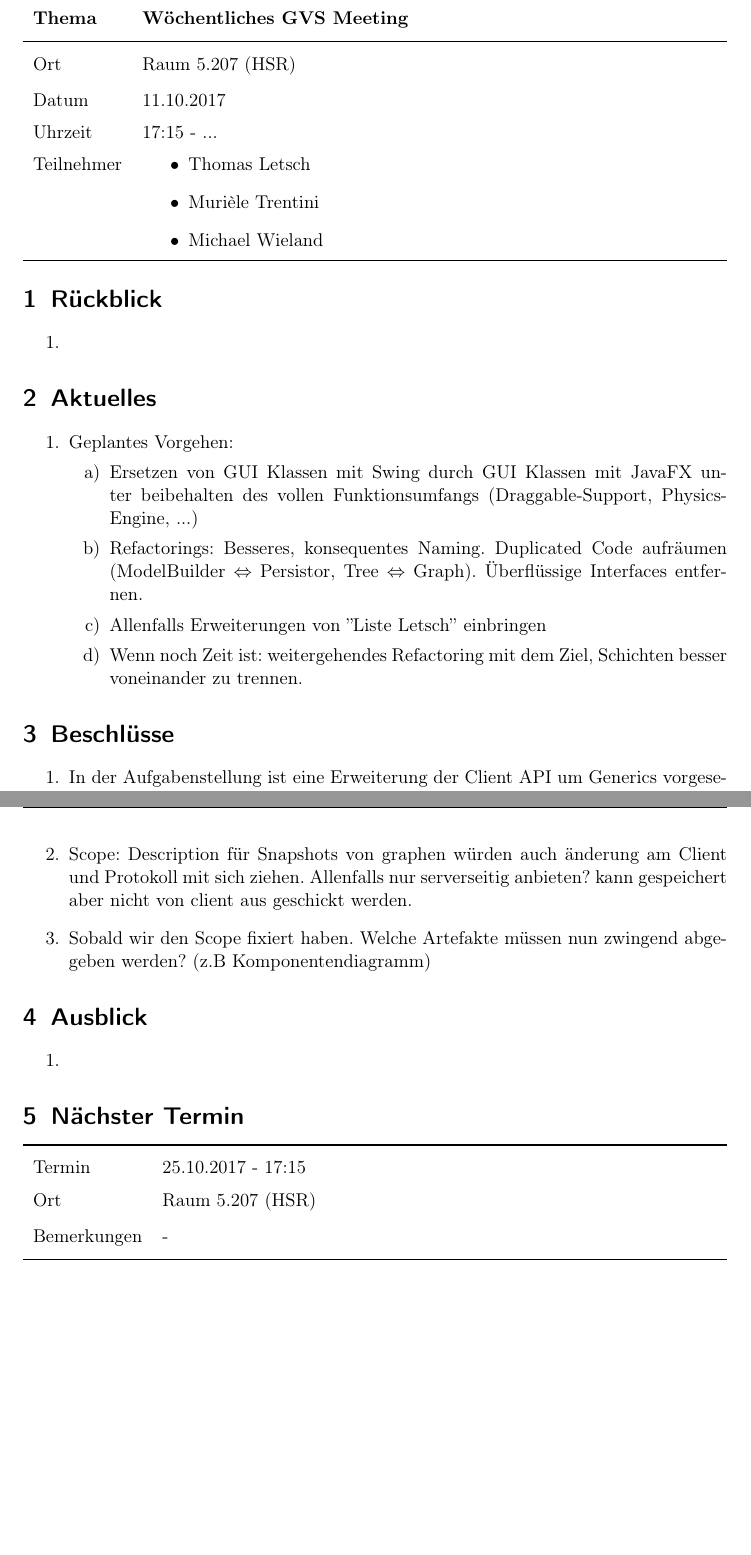
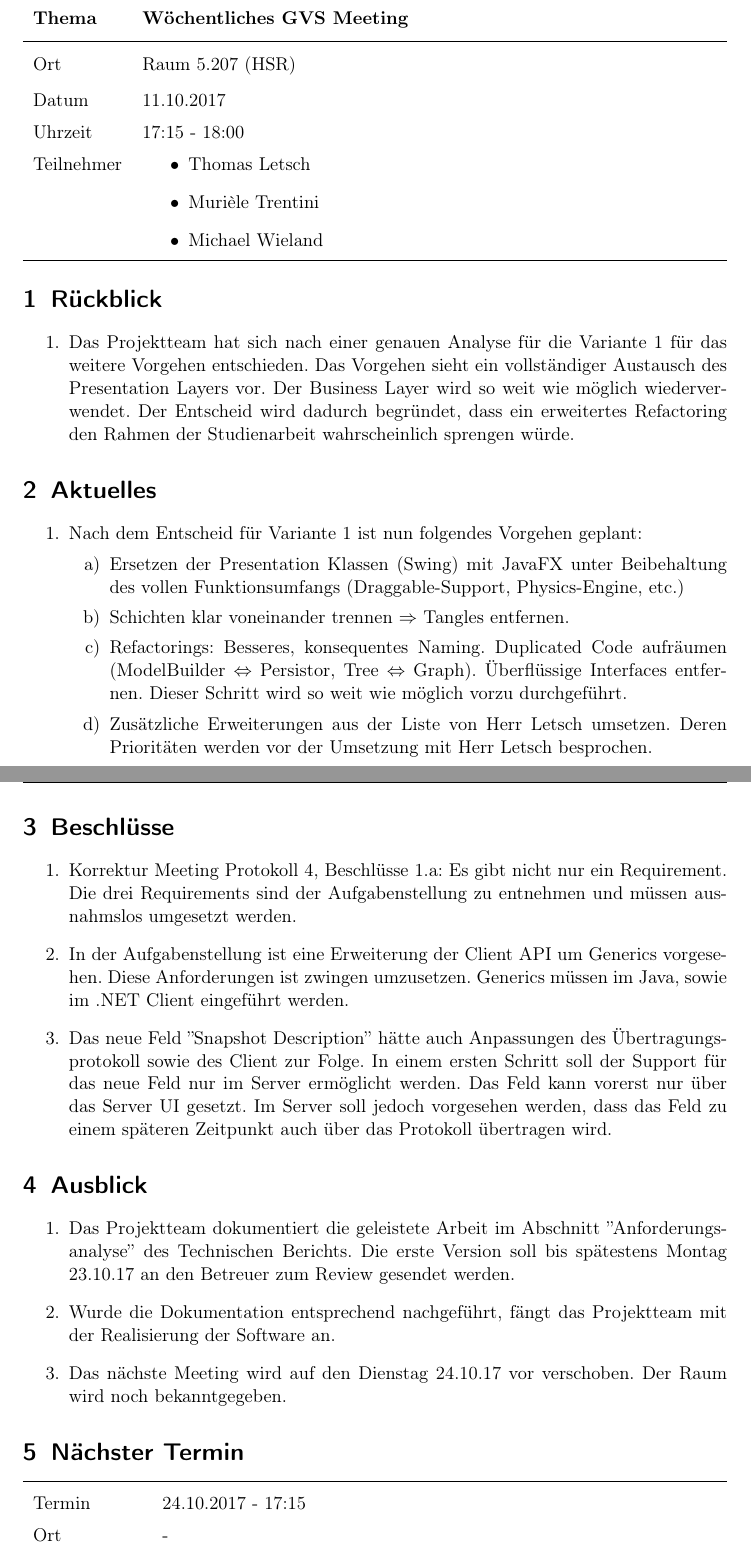
Before and after one commit to GVS-SA/minutes, a LaTeX document (2017-10-18.tex): two parts of pages 1 and 2 of 2, joined at a grey line, cut so that both start at the same text, the shorter picture padded with empty space. Compiled offline with pdfLaTeX.

Commit message:
12: Meeting Protokoll 5 ausformuliert

```diff
--- a/2017-10-18.tex
+++ b/2017-10-18.tex
@@ -50,7 +50,7 @@
 	\midrule
 	Ort & Raum 5.207 (HSR) \\
 	Datum & 11.10.2017 \\
-	Uhrzeit & 17:15 - ... \\
+	Uhrzeit & 17:15 - 18:00 \\
 	Teilnehmer &
 	\begin{minipage}[t]{\textwidth}
 	  	\begin{itemize}
@@ -66,39 +66,40 @@
 
 \section{Rückblick}
 \begin{enumerate}
-	\item
+	\item Das Projektteam hat sich nach einer genauen Analyse für die Variante 1 für das weitere Vorgehen entschieden. Das Vorgehen sieht ein vollständiger Austausch des Presentation Layers vor. Der Business Layer wird so weit wie möglich wiederverwendet. Der Entscheid wird dadurch begründet, dass ein erweitertes Refactoring den Rahmen der Studienarbeit wahrscheinlich sprengen würde.
 \end{enumerate}
 
 \section{Aktuelles}
 \begin{enumerate}
-	\item Geplantes Vorgehen:
+	\item Nach dem Entscheid für Variante 1 ist nun folgendes Vorgehen geplant:
 	\begin{enumerate}
-		\item Ersetzen von GUI Klassen mit Swing durch GUI Klassen mit JavaFX unter beibehalten des vollen Funktionsumfangs (Draggable-Support, Physics-Engine, ...)
-		\item Refactorings: Besseres, konsequentes Naming. Duplicated Code aufräumen (ModelBuilder $\Leftrightarrow$ Persistor, Tree $\Leftrightarrow$ Graph). Überflüssige Interfaces entfernen.
-		\item Allenfalls Erweiterungen von ''Liste Letsch'' einbringen
-		\item Wenn noch Zeit ist: weitergehendes Refactoring mit dem Ziel, Schichten besser voneinander zu trennen.
+		\item Ersetzen der Presentation Klassen (Swing) mit JavaFX unter Beibehaltung des vollen Funktionsumfangs (Draggable-Support, Physics-Engine, etc.)
+		\item Schichten klar voneinander trennen $\Rightarrow$ Tangles entfernen.
+		\item Refactorings: Besseres, konsequentes Naming. Duplicated Code aufräumen (ModelBuilder $\Leftrightarrow$ Persistor, Tree $\Leftrightarrow$ Graph). Überflüssige Interfaces entfernen. Dieser Schritt wird so weit wie möglich vorzu durchgeführt.
+		\item Zusätzliche Erweiterungen aus der Liste von Herr Letsch umsetzen. Deren Prioritäten werden vor der Umsetzung mit Herr Letsch besprochen.
 	\end{enumerate}
 \end{enumerate}
 
 \section{Beschlüsse}
-%TODO
 \begin{enumerate}
-	\item In der Aufgabenstellung ist eine Erweiterung der Client API um Generics vorgesehen. ????
-	\item Scope: Description für Snapshots von graphen würden auch änderung am Client und Protokoll mit sich ziehen. Allenfalls nur serverseitig anbieten? kann gespeichert aber nicht von client aus geschickt werden.
-	\item Sobald wir den Scope fixiert haben. Welche Artefakte müssen nun zwingend abgegeben werden? (z.B Komponentendiagramm)
+	\item Korrektur Meeting Protokoll 4, Beschlüsse 1.a: Es gibt nicht nur ein Requirement. Die drei Requirements sind der Aufgabenstellung zu entnehmen und müssen ausnahmslos umgesetzt werden.
+	\item In der Aufgabenstellung ist eine Erweiterung der Client API um Generics vorgesehen. Diese Anforderungen ist zwingen umzusetzen. Generics müssen im Java, sowie im .NET Client eingeführt werden.
+	\item Das neue Feld ''Snapshot Description'' hätte auch Anpassungen des Übertragungsprotokoll sowie des Client zur Folge. In einem ersten Schritt soll der Support für das neue Feld nur im Server ermöglicht werden. Das Feld kann vorerst nur über das Server UI gesetzt. Im Server soll jedoch vorgesehen werden, dass das Feld zu einem späteren Zeitpunkt auch über das Protokoll übertragen wird.
 \end{enumerate}
 
 \section{Ausblick}
 \begin{enumerate}
-	\item
+	\item Das Projektteam dokumentiert die geleistete Arbeit im Abschnitt ''Anforderungsanalyse'' des Technischen Berichts. Die erste Version soll bis spätestens Montag 23.10.17 an den Betreuer zum Review gesendet werden.
+	\item Wurde die Dokumentation entsprechend nachgeführt, fängt das Projektteam mit der Realisierung der Software an.
+	\item Das nächste Meeting wird auf den Dienstag 24.10.17 vor verschoben. Der Raum wird noch bekanntgegeben.
 \end{enumerate}
 
 \section{Nächster Termin}
 \begin{tabu} to \linewidth {l X }
 	\toprule
-	Termin & 25.10.2017 - 17:15 \\
-	Ort & Raum 5.207 (HSR) \\
-	Bemerkungen & - \\
+	Termin & 24.10.2017 - 17:15 \\
+	Ort & - \\
+	Bemerkungen & Ort wird noch bekannt gegeben \\
 	\bottomrule
 \end{tabu}
 
```
